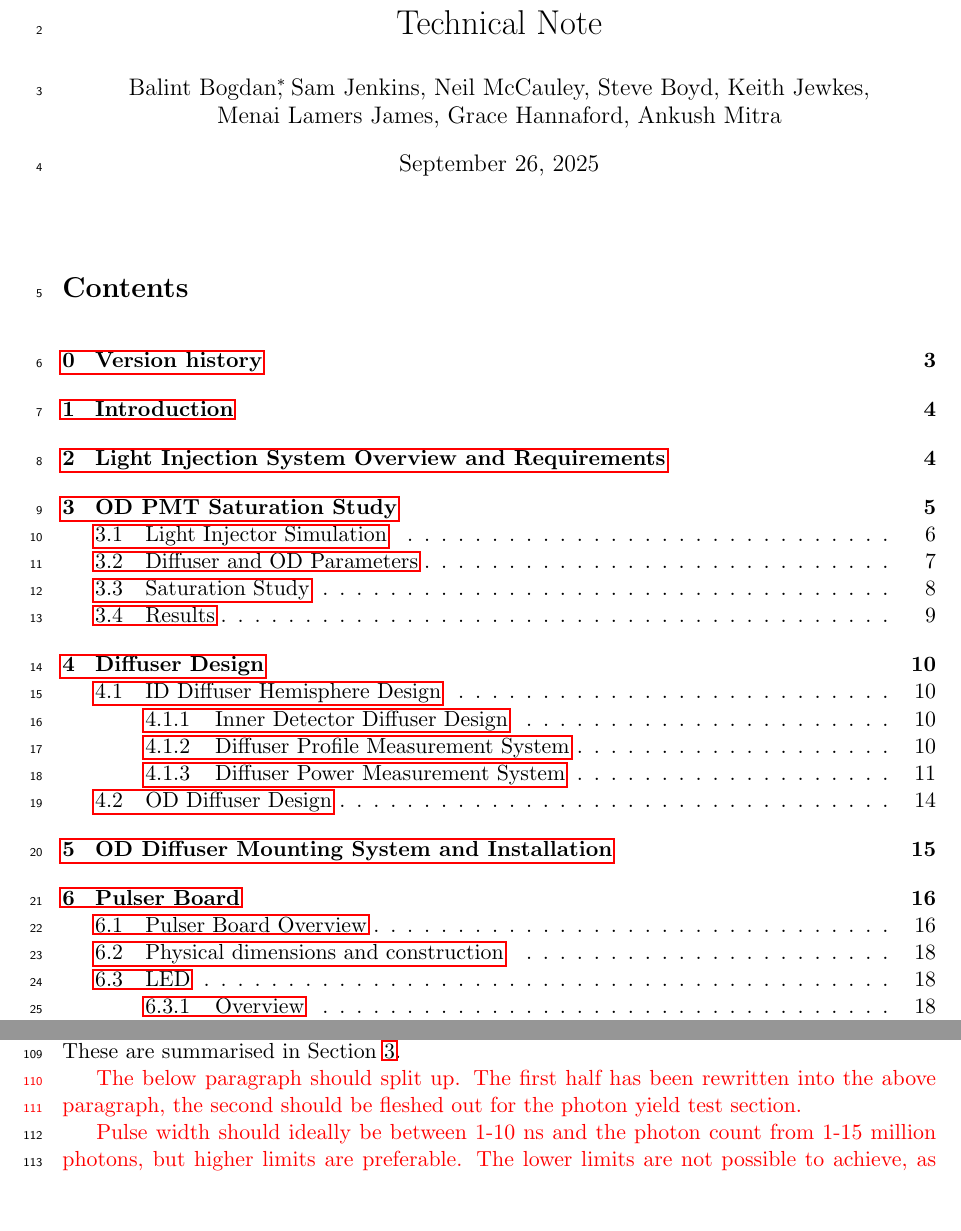
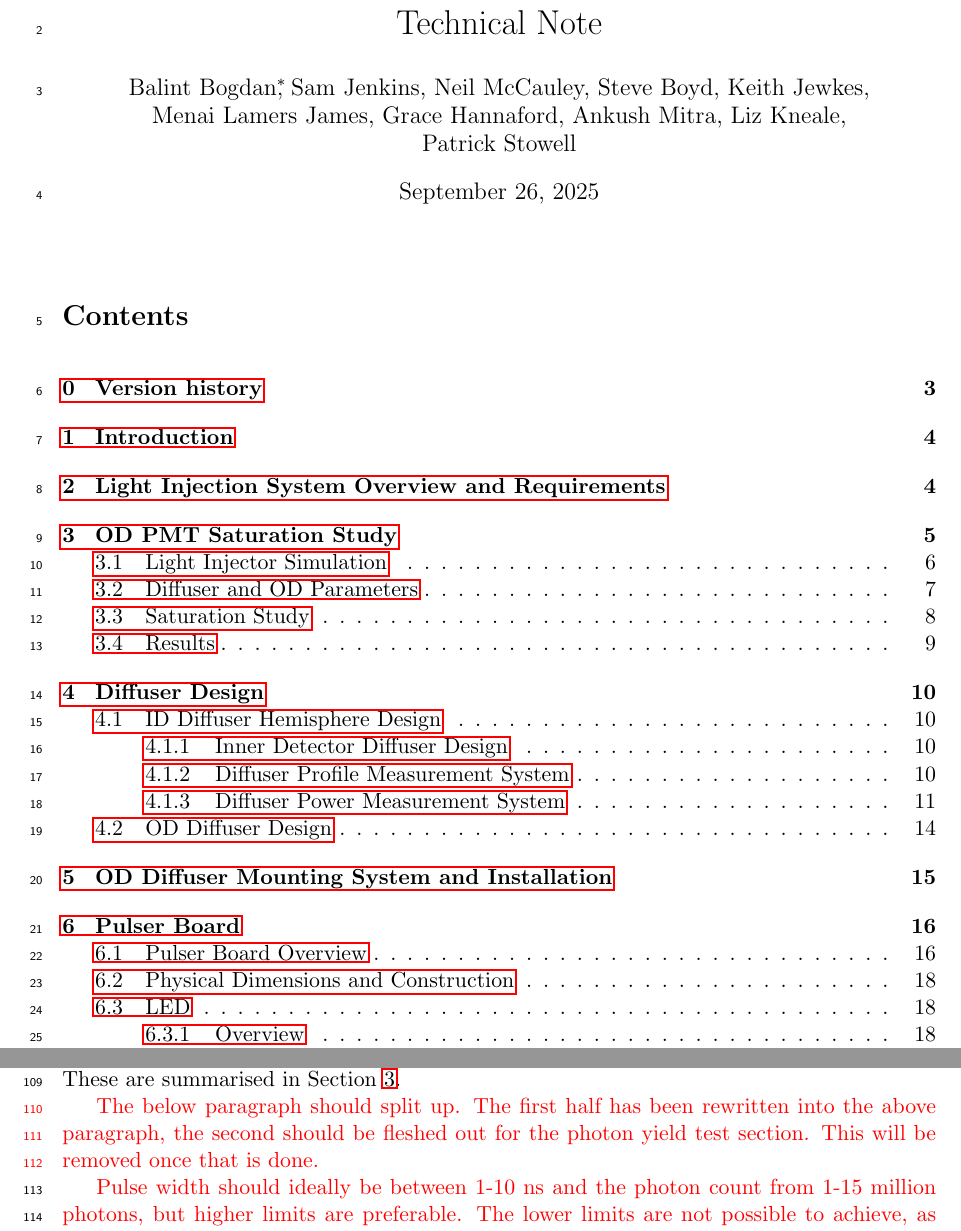
Before and after one commit to SJenkins0/HKLEDTN, a LaTeX document (main.tex): two parts of pages 1 and 5 of 36, joined at a grey line, cut so that both start at the same text, the shorter picture padded with empty space. Compiled offline with pdfLaTeX.

Commit message:
Minor changes

```diff
--- a/main.tex
+++ b/main.tex
@@ -71,7 +71,8 @@
 
 \begin{document}
 \title{Hyper-Kamiokande Outer Detector Light Injector System Technical Note}
-\author{Balint Bogdan\footnote{bbogdan@liverpool.ac.uk}, Sam Jenkins, Neil McCauley, Steve Boyd, Keith Jewkes,\\Menai Lamers James, Grace Hannaford, Ankush Mitra}
+\author{Balint Bogdan\footnote{bbogdan@liverpool.ac.uk}, Sam Jenkins, Neil McCauley, Steve Boyd, Keith Jewkes,\\Menai Lamers James, Grace Hannaford, Ankush Mitra, Liz Kneale,
+\\Patrick Stowell}
 
 \maketitle
 
@@ -154,7 +155,7 @@ Light will be transported between the pulsers and diffusers by a series of fibre
 
 The initial design requirements for the system are to produce pulse widths out of the diffuser of no more than 10~ns, with a photon yield in the range 1--15 million photons per pulse (ppp). The 10~ns limit is driven by the timing resolution of the WLS plates. The wavelength of light used is also partially dictated by the WLS plates, which will not activate for light above 400~nm. The photon yield target here is more of a goal than a requirement, and saturation studies were performed using numbers motivated by system performance. These are summarised in \cref{sec:saturation}.
 
-{\color{red} The below paragraph should split up. The first half has been rewritten into the above paragraph, the second should be fleshed out for the photon yield test section.
+{\color{red} The below paragraph should split up. The first half has been rewritten into the above paragraph, the second should be fleshed out for the photon yield test section. This will be removed once that is done.
 
 Pulse width should ideally be between 1-10~ns and the photon count from 1-15 million photons, but higher limits are preferable. The lower limits are not possible to achieve, as the fibre dispersion will create a minimum pulse width, which is 4.5~ns at 180~metres, and if we try to achieve large light output it will compromise our lower light output, so we can only achieve around 100,000 photons per pulse at minium. While these compromises are not ideal, the fibre selection limits our capabilities on hitting the required theoretical targets.
 }
```
Also changed, not shown: main.tex (8 more changed lines).
